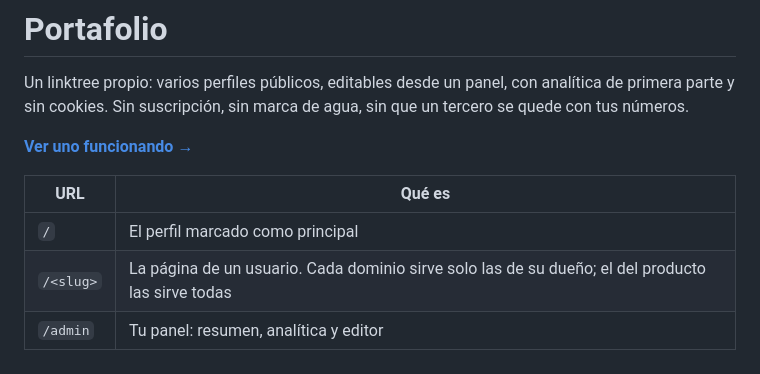
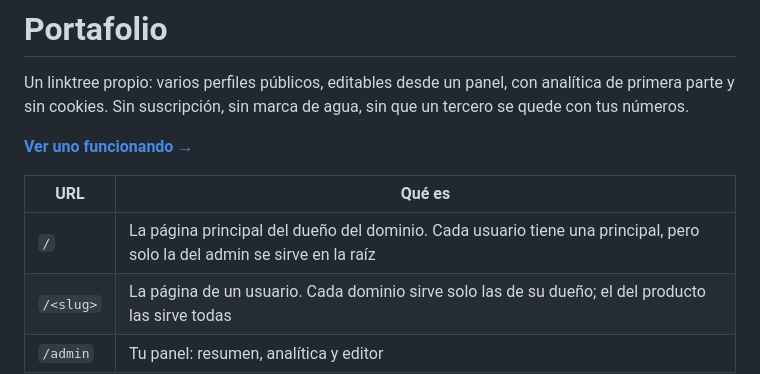
Before and after one commit to Ribs-org/portafolio-page, a Markdown page: README.md, the part around the change. Rendered like a GitHub page.

```diff
--- a/README.md
+++ b/README.md
@@ -8,7 +8,7 @@ quede con tus números.
 
 | URL | Qué es |
 | --- | --- |
-| `/` | El perfil marcado como principal |
+| `/` | La página principal del dueño del dominio. Cada usuario tiene una principal, pero solo la del admin se sirve en la raíz |
 | `/<slug>` | La página de un usuario. Cada dominio sirve solo las de su dueño; el del producto las sirve todas |
 | `/admin` | Tu panel: resumen, analítica y editor |
 
```
Also changed, not shown: docs/deuda-tecnica.md (+25 -0 lines).
